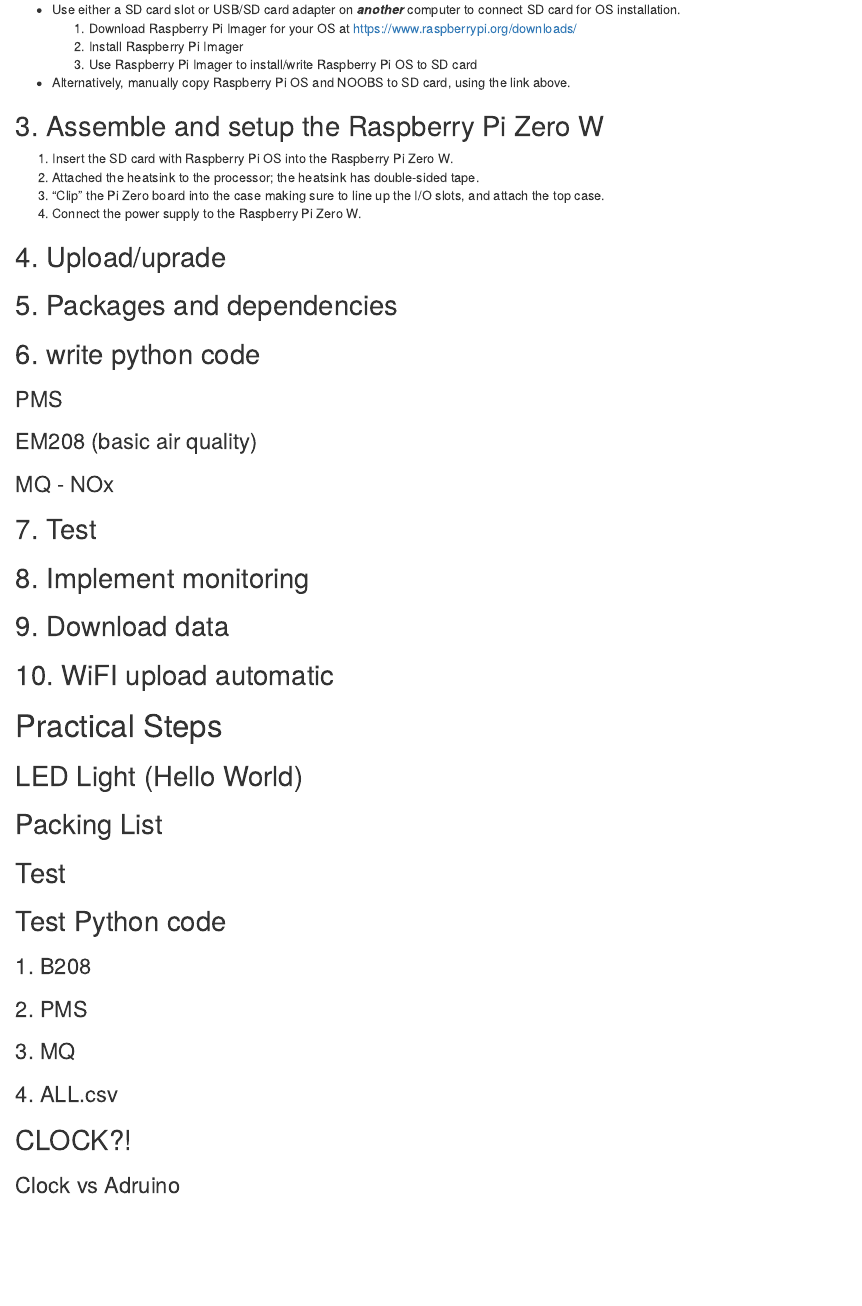
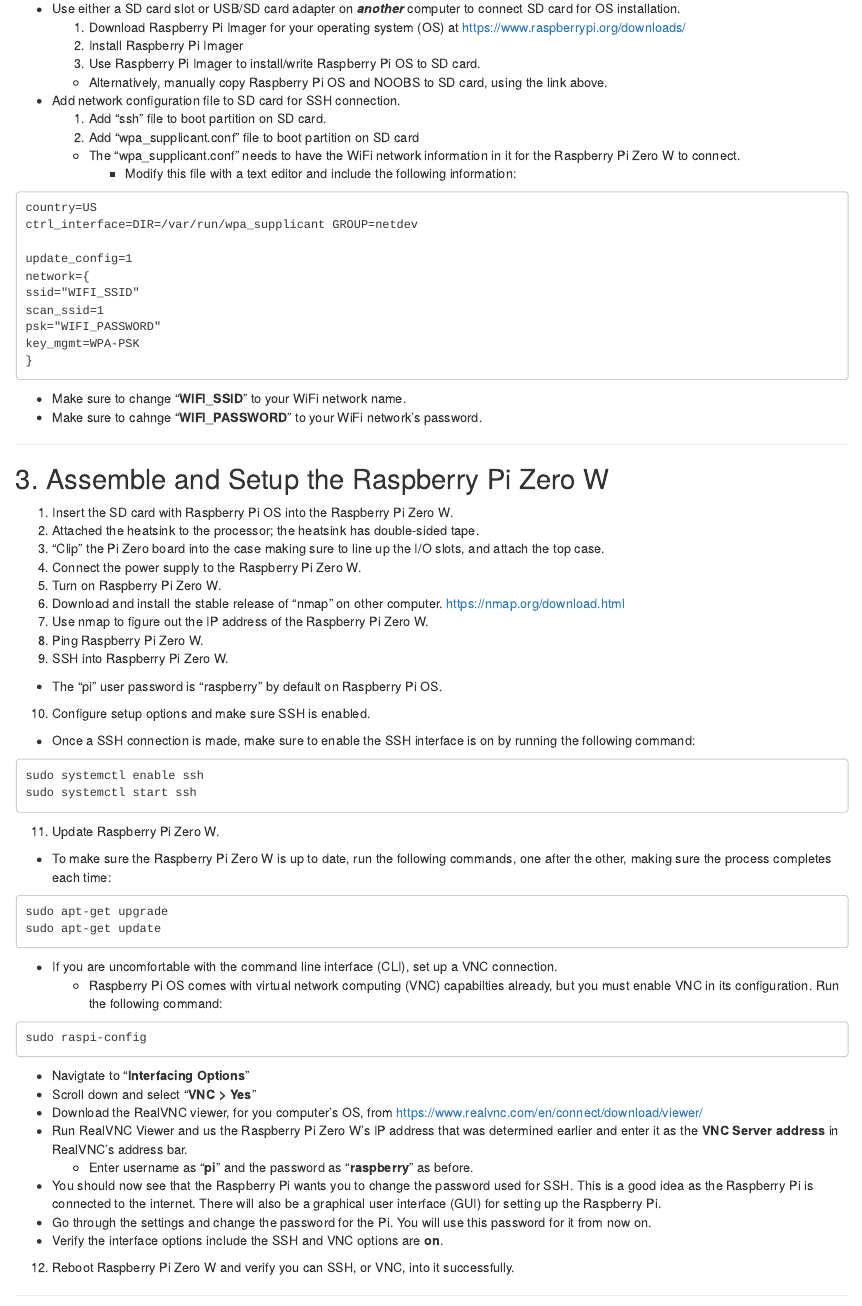
Before and after one commit to marclos/EJnPi, an R Markdown document (Workflow notes.Rmd): the page in a window 1100 px wide, from 510 px down before the commit and from 530 px down after it, so that both start at the same text. Rendered offline with R 4.5, knitr and Pandoc, with nearby package versions.

Commit message:
Updated workflow notes up to basic Raspberry Pi setup with SSH and VNC. SSH instructions need elaboration.

````diff
--- a/Workflow notes.Rmd
+++ b/Workflow notes.Rmd
@@ -23,19 +23,81 @@
     8. SD card
     9. SD card to USB adapter
 
+***
+
 ## 2. Install Raspberry Pi OS (previously Raspbian) on SD Card
 * Use either a SD card slot or USB/SD card adapter on ***another*** computer to connect SD card for OS installation.
-    1. Download Raspberry Pi Imager for your OS at [https://www.raspberrypi.org/downloads/](https://www.raspberrypi.org/downloads/)
+    1. Download Raspberry Pi Imager for your operating system (OS) at [https://www.raspberrypi.org/downloads/](https://www.raspberrypi.org/downloads/)
     2. Install Raspberry Pi Imager
-    3. Use Raspberry Pi Imager to install/write Raspberry Pi OS to SD card
-* Alternatively, manually copy Raspberry Pi OS and NOOBS to SD card, using the link above.
+    3. Use Raspberry Pi Imager to install/write Raspberry Pi OS to SD card.
+    + Alternatively, manually copy Raspberry Pi OS and NOOBS to SD card, using the link above.
+* Add network configuration file to SD card for SSH connection.
+  1. Add "ssh" file to boot partition on SD card.
+  2. Add "wpa_supplicant.conf" file to boot partition on SD card
+    + The "wpa_supplicant.conf" needs to have the WiFi network information in it for the Raspberry Pi Zero W to connect.
+      + Modify this file with a text editor and include the following information:
 
-## 3. Assemble and setup the Raspberry Pi Zero W
+```
+country=US
+ctrl_interface=DIR=/var/run/wpa_supplicant GROUP=netdev
+
+update_config=1
+network={
+ssid="WIFI_SSID"
+scan_ssid=1
+psk="WIFI_PASSWORD"
+key_mgmt=WPA-PSK
+}
+```
+  + Make sure to change "**WIFI_SSID**" to your WiFi network name.
+  + Make sure to cahnge "**WIFI_PASSWORD**" to your WiFi network's password.
+
+***
+
+## 3. Assemble and Setup the Raspberry Pi Zero W
   1. Insert the SD card with Raspberry Pi OS into the Raspberry Pi Zero W.
   2. Attached the heatsink to the processor; the heatsink has double-sided tape.
   3. "Clip" the Pi Zero board into the case making sure to line up the I/O slots, and attach the top case.
   4. Connect the power supply to the Raspberry Pi Zero W.
+  5. Turn on Raspberry Pi Zero W.
+  6. Download and install the stable release of "nmap" on other computer. [https://nmap.org/download.html](https://nmap.org/download.html)
+  7. Use nmap to figure out the IP address of the Raspberry Pi Zero W.
+  8. Ping Raspberry Pi Zero W.
+  9. SSH into Raspberry Pi Zero W.
+  + The "pi" user password is "raspberry" by default on Raspberry Pi OS.
+  10. Configure setup options and make sure SSH is enabled.
+  + Once a SSH connection is made, make sure to enable the SSH interface is on by running the following command:
 
+```
+sudo systemctl enable ssh
+sudo systemctl start ssh
+```
+
+  11. Update Raspberry Pi Zero W.
+  + To make sure the Raspberry Pi Zero W is up to date, run the following commands, one after the other, making sure the process completes each time:
+
+```
+sudo apt-get upgrade
+sudo apt-get update
+```
+  + If you are uncomfortable with the command line interface (CLI), set up a VNC connection.
+    + Raspberry Pi OS comes with virtual network computing (VNC) capabilties already, but you must enable VNC in its configuration. Run the following command:
+
+```
+sudo raspi-config
+```
+  + Navigtate to "**Interfacing Options**"
+  + Scroll down and select "**VNC > Yes**"
+  + Download the RealVNC viewer, for you computer's OS, from [https://www.realvnc.com/en/connect/download/viewer/](https://www.realvnc.com/en/connect/download/viewer/)
+  + Run RealVNC Viewer and us the Raspberry Pi Zero W's IP address that was determined earlier and enter it as the **VNC Server address** in RealVNC's address bar.
+      * Enter username as "**pi**" and the password as "**raspberry**" as before.
+  + You should now see that the Raspberry Pi wants you to change the password used for SSH. This is a good idea as the Raspberry Pi is connected to the internet. There will also be a graphical user interface (GUI) for setting up the Raspberry Pi.
+  + Go through the settings and change the password for the Pi. You will use this password for it from now on.
+  + Verify the interface options include the SSH and VNC options are **on**.
+
+  12. Reboot Raspberry Pi Zero W and verify you can SSH, or VNC, into it successfully.
+
+***
 
 ## 4. Upload/uprade
 ## 5. Packages and dependencies
````
Also changed, not shown: Workflow-notes.html.
